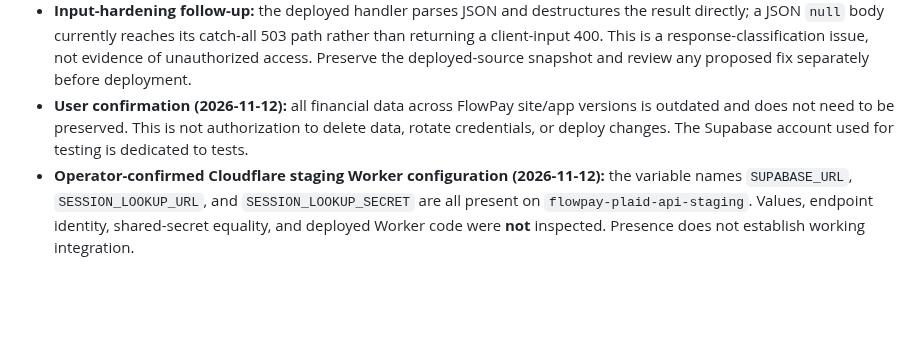
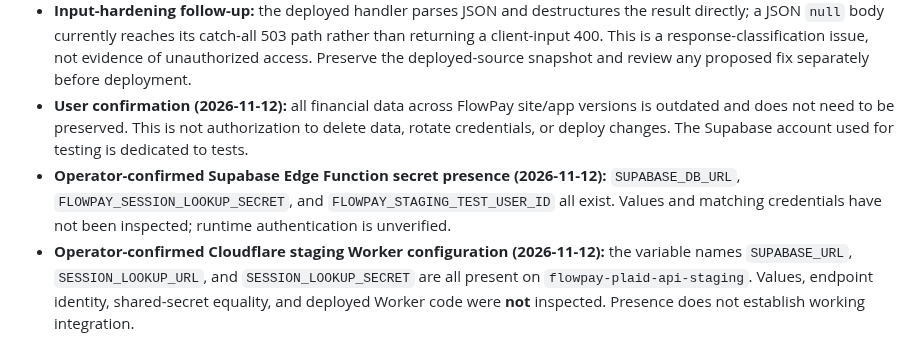
Before and after one commit to jamesasorensen-blip/FlowPay2, a Markdown page: docs/security/staging-live-session-validation-runbook.md, the part around the change. GitHub-like rendering; blank space fills up the shorter version.

Commit message:
docs: confirm Supabase staging session lookup secret names present

```diff
--- a/docs/security/staging-live-session-validation-runbook.md
+++ b/docs/security/staging-live-session-validation-runbook.md
@@ -19,6 +19,7 @@
 - These counts were obtained without retrieving account or session identifiers and without modifying records.
 - **Input-hardening follow-up:** the deployed handler parses JSON and destructures the result directly; a JSON `null` body currently reaches its catch-all 503 path rather than returning a client-input 400. This is a response-classification issue, not evidence of unauthorized access. Preserve the deployed-source snapshot and review any proposed fix separately before deployment.
 - **User confirmation (2026-11-12):** all financial data across FlowPay site/app versions is outdated and does not need to be preserved. This is not authorization to delete data, rotate credentials, or deploy changes. The Supabase account used for testing is dedicated to tests.
+- **Operator-confirmed Supabase Edge Function secret presence (2026-11-12):** `SUPABASE_DB_URL`, `FLOWPAY_SESSION_LOOKUP_SECRET`, and `FLOWPAY_STAGING_TEST_USER_ID` all exist. Values and matching credentials have not been inspected; runtime authentication is unverified.
 - **Operator-confirmed Cloudflare staging Worker configuration (2026-11-12):** the variable names `SUPABASE_URL`, `SESSION_LOOKUP_URL`, and `SESSION_LOOKUP_SECRET` are all present on `flowpay-plaid-api-staging`. Values, endpoint identity, shared-secret equality, and deployed Worker code were **not** inspected. Presence does not establish working integration.
 - **Read-only identity integrity check:** the sole allowlisted UUID resolves to exactly one existing `auth.users` record; the same user has two session rows, both with no passed `not_after` cutoff. This verifies database referential consistency, **not** that the account is the intended staging identity or that a session is authenticated.
 - Independent mapping between the intended staging test account and allowlisted UUID is still pending.
```
